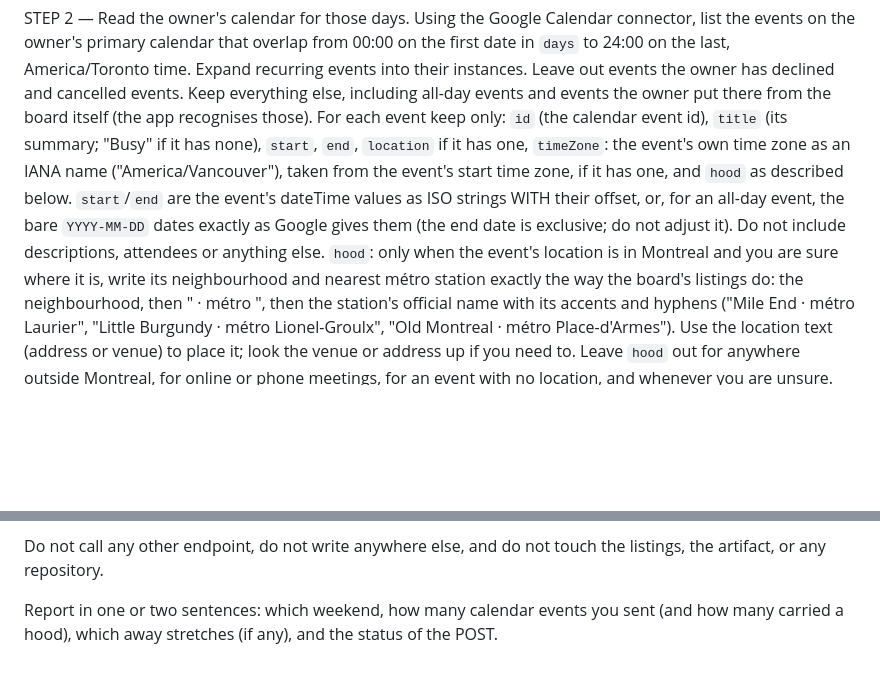
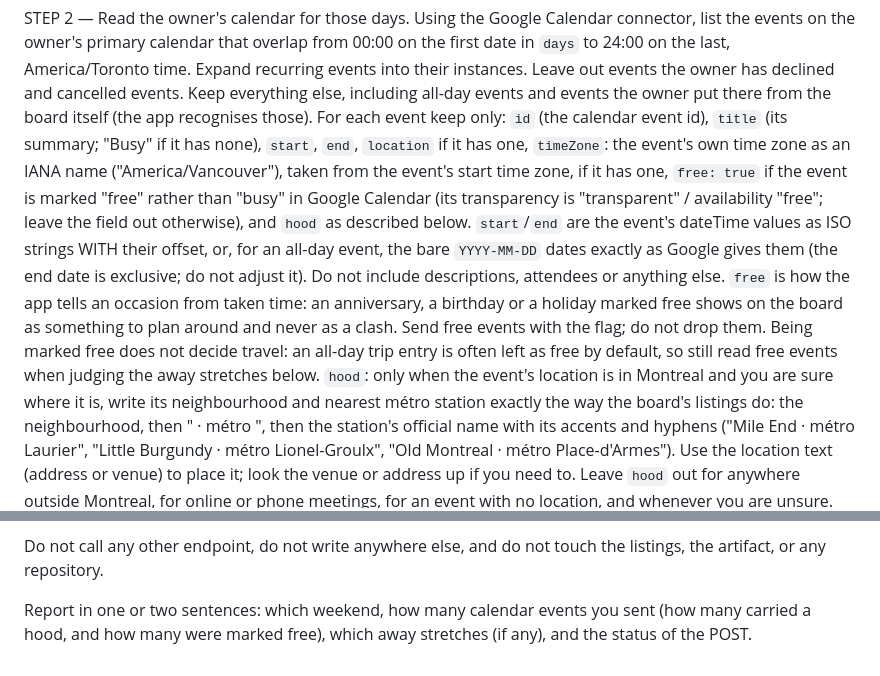
Before and after one commit to lifelike-and-believable/montreal-weekend-board, a Markdown page: docs/routine-calendar-prompt.md, 2 parts joined by grey strips. Rendered like a GitHub page; blank space fills up the shorter version.

Commit message:
Ask the calendar routine for the free flag (#22)
The daily routine sends free: true for events marked free, and lib/busy.js
keeps it. The calendar routine did not ask for it, so a "check again" replaced
BUSY without the flag and free occasions could show as clashes. The wording
follows the daily routine's.


Claude-Session: https://claude.ai/code/session_015xJkweRrYhgA2M63tzq2KS

Co-authored-by: Claude <noreply@anthropic.com>

```diff
--- a/docs/routine-calendar-prompt.md
+++ b/docs/routine-calendar-prompt.md
@@ -26,7 +26,8 @@ The response has `weekendId` and `days` (each {key, date}). If the call fails or
 
 STEP 2 — Read the owner's calendar for those days.
 Using the Google Calendar connector, list the events on the owner's primary calendar that overlap from 00:00 on the first date in `days` to 24:00 on the last, America/Toronto time. Expand recurring events into their instances. Leave out events the owner has declined and cancelled events. Keep everything else, including all-day events and events the owner put there from the board itself (the app recognises those).
-For each event keep only: `id` (the calendar event id), `title` (its summary; "Busy" if it has none), `start`, `end`, `location` if it has one, `timeZone`: the event's own time zone as an IANA name ("America/Vancouver"), taken from the event's start time zone, if it has one, and `hood` as described below. `start`/`end` are the event's dateTime values as ISO strings WITH their offset, or, for an all-day event, the bare `YYYY-MM-DD` dates exactly as Google gives them (the end date is exclusive; do not adjust it). Do not include descriptions, attendees or anything else.
+For each event keep only: `id` (the calendar event id), `title` (its summary; "Busy" if it has none), `start`, `end`, `location` if it has one, `timeZone`: the event's own time zone as an IANA name ("America/Vancouver"), taken from the event's start time zone, if it has one, `free: true` if the event is marked "free" rather than "busy" in Google Calendar (its transparency is "transparent" / availability "free"; leave the field out otherwise), and `hood` as described below. `start`/`end` are the event's dateTime values as ISO strings WITH their offset, or, for an all-day event, the bare `YYYY-MM-DD` dates exactly as Google gives them (the end date is exclusive; do not adjust it). Do not include descriptions, attendees or anything else.
+`free` is how the app tells an occasion from taken time: an anniversary, a birthday or a holiday marked free shows on the board as something to plan around and never as a clash. Send free events with the flag; do not drop them. Being marked free does not decide travel: an all-day trip entry is often left as free by default, so still read free events when judging the away stretches below.
 `hood`: only when the event's location is in Montreal and you are sure where it is, write its neighbourhood and nearest métro station exactly the way the board's listings do: the neighbourhood, then " · métro ", then the station's official name with its accents and hyphens ("Mile End · métro Laurier", "Little Burgundy · métro Lionel-Groulx", "Old Montreal · métro Place-d'Armes"). Use the location text (address or venue) to place it; look the venue or address up if you need to. Leave `hood` out for anywhere outside Montreal, for online or phone meetings, for an event with no location, and whenever you are unsure. Never guess a station.
 If the calendar cannot be read, stop here and report it. Do NOT send an empty list: an empty list tells the board the weekend is free.
 
@@ -45,4 +46,4 @@ Strict JSON. A 200 returns {ok:true, weekendId, busy, away, busyAt}. A 409 with
 
 Do not call any other endpoint, do not write anywhere else, and do not touch the listings, the artifact, or any repository.
 
-Report in one or two sentences: which weekend, how many calendar events you sent (and how many carried a hood), which away stretches (if any), and the status of the POST.
+Report in one or two sentences: which weekend, how many calendar events you sent (how many carried a hood, and how many were marked free), which away stretches (if any), and the status of the POST.
```
